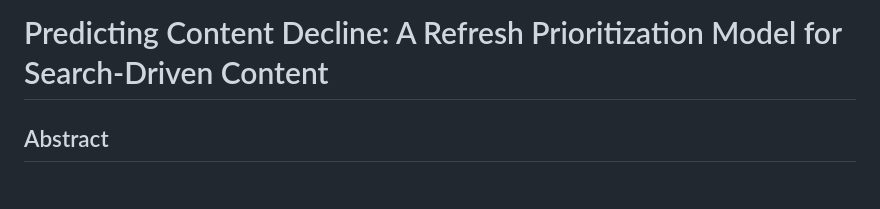
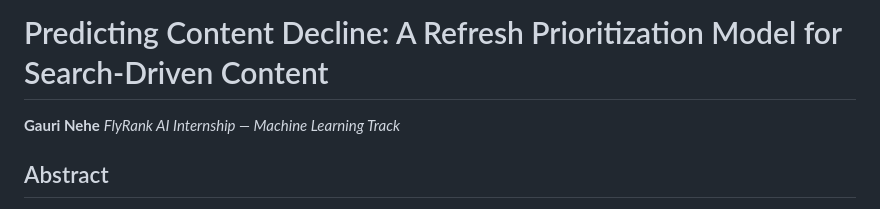
Before and after one commit to GauriNehe/Flyrank-ml-internship, a Markdown page: docs/index.md, the part around the change. GitHub-like rendering.

Commit message:
Add author information to index.md
Added author and affiliation to the document.

```diff
--- a/docs/index.md
+++ b/docs/index.md
@@ -1,5 +1,6 @@
 # Predicting Content Decline: A Refresh Prioritization Model for Search-Driven Content
-
+**Gauri Nehe**
+*FlyRank AI Internship — Machine Learning Track*
 ## Abstract
 
 Content teams with limited review time need a way to prioritize which pages to refresh first, out of a large pool of published content. This paper asks: which pages should a content/SEO team prioritize for refresh review, given a decline signal, to support that decision? Using ~9.8 million rows of production search performance data from the FlyRank internship warehouse, we trained a Random Forest classifier on December 2025 features (impressions, clicks, search position, age) to predict which pages would show declining visibility by March 2026. The model achieved a Precision@50 of 1.000 and AUC of 0.933–0.935, compared to a rule-based baseline's Precision@50 of 0.000 and AUC of 0.627. These results support using the model as a decision-support tool for refresh prioritization, though the label is a proxy for decline rather than a causal signal, and the model has not been validated on any window beyond this single historical panel.
```
